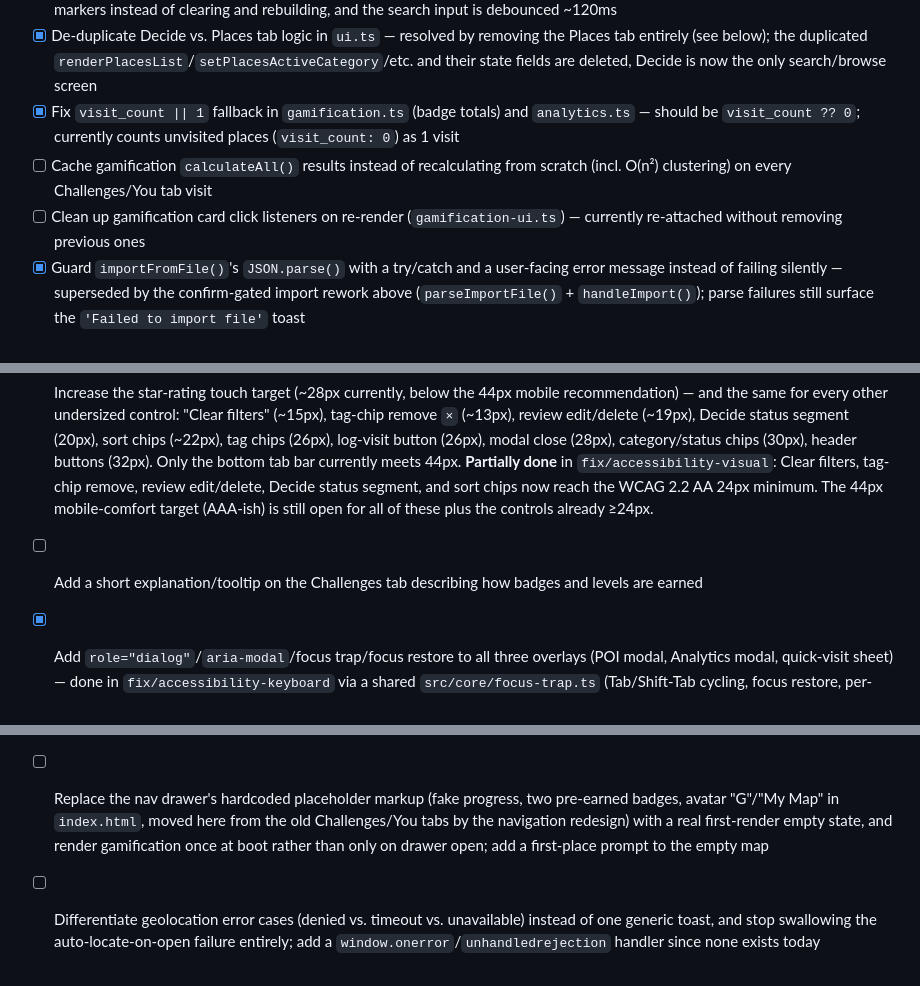
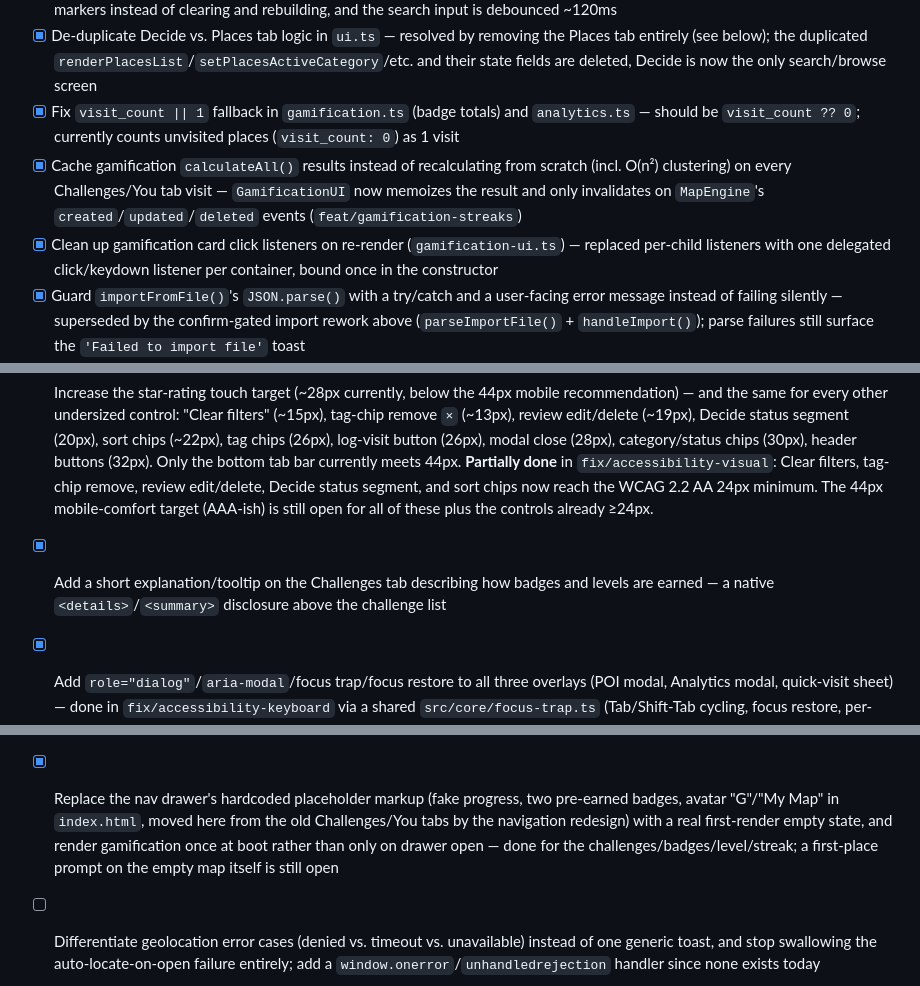
Before and after one commit to GBossetti/food-tracker, a Markdown page: TODO.md, 3 parts joined by grey strips. Drawn GitHub-style.

Commit message:
docs(todo): tick gamification streaks, caching, listener-leak, and help-copy items

```diff
--- a/TODO.md
+++ b/TODO.md
@@ -37,8 +37,8 @@
 - [x] Debounce search input handler in `ui.ts` — every keystroke tore down and rebuilt every Leaflet marker; resolved as part of the navigation redesign (`feat/navigation-redesign`): `MapEngine.showFeatures()` now diffs against the currently shown markers instead of clearing and rebuilding, and the search input is debounced ~120ms
 - [x] De-duplicate Decide vs. Places tab logic in `ui.ts` — resolved by removing the Places tab entirely (see below); the duplicated `renderPlacesList`/`setPlacesActiveCategory`/etc. and their state fields are deleted, Decide is now the only search/browse screen
 - [x] Fix `visit_count || 1` fallback in `gamification.ts` (badge totals) and `analytics.ts` — should be `visit_count ?? 0`; currently counts unvisited places (`visit_count: 0`) as 1 visit
-- [ ] Cache gamification `calculateAll()` results instead of recalculating from scratch (incl. O(n²) clustering) on every Challenges/You tab visit
-- [ ] Clean up gamification card click listeners on re-render (`gamification-ui.ts`) — currently re-attached without removing previous ones
+- [x] Cache gamification `calculateAll()` results instead of recalculating from scratch (incl. O(n²) clustering) on every Challenges/You tab visit — `GamificationUI` now memoizes the result and only invalidates on `MapEngine`'s `created`/`updated`/`deleted` events (`feat/gamification-streaks`)
+- [x] Clean up gamification card click listeners on re-render (`gamification-ui.ts`) — replaced per-child listeners with one delegated click/keydown listener per container, bound once in the constructor
 - [x] Guard `importFromFile()`'s `JSON.parse()` with a try/catch and a user-facing error message instead of failing silently — superseded by the confirm-gated import rework above (`parseImportFile()` + `handleImport()`); parse failures still surface the `'Failed to import file'` toast
 - [ ] Add a confirmation/export prompt before `clear()` — `StorageLayer.clear()` is currently unreferenced by any UI, so this is latent rather than live, but if it's ever wired up it needs the same tap-to-confirm + backup treatment now used for import
 
@@ -62,7 +62,7 @@
 - [x] Show inline field-level validation errors on the POI form instead of only a generic toast on submit — done in `fix/accessibility-keyboard`: `#poi-name` gets `aria-invalid`/`aria-describedby` pointing at a visible `#poi-name-error` message, cleared live as the user types. Scoped to the name field only (lat/lng come from the map pin, not user typing, so they aren't user-fixable form fields); the native `required` inconsistency is unchanged.
 - [ ] Add a loading state to the Analytics button/modal for larger datasets
 - [ ] Increase the star-rating touch target (~28px currently, below the 44px mobile recommendation) — and the same for every other undersized control: "Clear filters" (~15px), tag-chip remove `×` (~13px), review edit/delete (~19px), Decide status segment (20px), sort chips (~22px), tag chips (26px), log-visit button (26px), modal close (28px), category/status chips (30px), header buttons (32px). Only the bottom tab bar currently meets 44px. **Partially done** in `fix/accessibility-visual`: Clear filters, tag-chip remove, review edit/delete, Decide status segment, and sort chips now reach the WCAG 2.2 AA 24px minimum. The 44px mobile-comfort target (AAA-ish) is still open for all of these plus the controls already ≥24px.
-- [ ] Add a short explanation/tooltip on the Challenges tab describing how badges and levels are earned
+- [x] Add a short explanation/tooltip on the Challenges tab describing how badges and levels are earned — a native `<details>`/`<summary>` disclosure above the challenge list
 - [x] Add `role="dialog"`/`aria-modal`/focus trap/focus restore to all three overlays (POI modal, Analytics modal, quick-visit sheet) — done in `fix/accessibility-keyboard` via a shared `src/core/focus-trap.ts` (Tab/Shift-Tab cycling, focus restore, per-container Escape) and `src/core/overlay-stack.ts` (`inert` on background content, stack-aware since the quick-visit sheet can open on top of the POI modal)
 - [x] Make the primary interactive elements real, focusable controls instead of non-focusable `div`/`span` — done in `fix/accessibility-keyboard` for the POI list row and challenge/badge/area cards (`role="button"`, `tabindex="0"`, Enter/Space activation) and for the three star-rating sets (`role="radiogroup"`/`radio`, roving tabindex, arrow keys via `src/core/star-rating.ts`). The tag-chip remove `×` and tag autocomplete options are still unreachable by keyboard — not done.
 - [ ] Add a dirty check before Escape/X/backdrop closes the POI modal — currently discards unsaved form input with no warning, and there's no `beforeunload` guard anywhere
@@ -78,6 +78,6 @@
 - [ ] Add `history.pushState`/`popstate` handling — there is no routing at all today, so the back button exits the app from any open modal, there are no deep links, and the landing splash reappears on every load with no "seen it" flag. The nav drawer and the place detail view (added in the navigation redesign) are further layers the hardware/browser back button doesn't know about either.
 - [ ] Save/restore list scroll position per sheet panel — `hidden` on the inactive panel (list vs. detail) resets `scrollTop` and nothing restores it on return
 - [ ] Fix the dead geolocation loading indicator — `ui.ts` adds `.loading` to `#locate-btn`, but the only matching rule is `.btn.loading` and that button is `.header-btn`, so a 15-second geolocation timeout gives zero visual feedback. Add a real map-tile loading indicator too (`leaflet-adapter.ts` has no `loading`/`tileerror` handling).
-- [ ] Replace the nav drawer's hardcoded placeholder markup (fake progress, two pre-earned badges, avatar "G"/"My Map" in `index.html`, moved here from the old Challenges/You tabs by the navigation redesign) with a real first-render empty state, and render gamification once at boot rather than only on drawer open; add a first-place prompt to the empty map
+- [x] Replace the nav drawer's hardcoded placeholder markup (fake progress, two pre-earned badges, avatar "G"/"My Map" in `index.html`, moved here from the old Challenges/You tabs by the navigation redesign) with a real first-render empty state, and render gamification once at boot rather than only on drawer open — done for the challenges/badges/level/streak; a first-place prompt on the empty map itself is still open
 - [ ] Differentiate geolocation error cases (denied vs. timeout vs. unavailable) instead of one generic toast, and stop swallowing the auto-locate-on-open failure entirely; add a `window.onerror`/`unhandledrejection` handler since none exists today
 - [x] Switch the search inputs to `type="search"` (currently `type="text"`), pair every placeholder-only field with a real label, and give the five `<label>`s that have no `for` attribute one — done in `fix/accessibility-visual`; verified by `src/a11y.test.ts`
```
